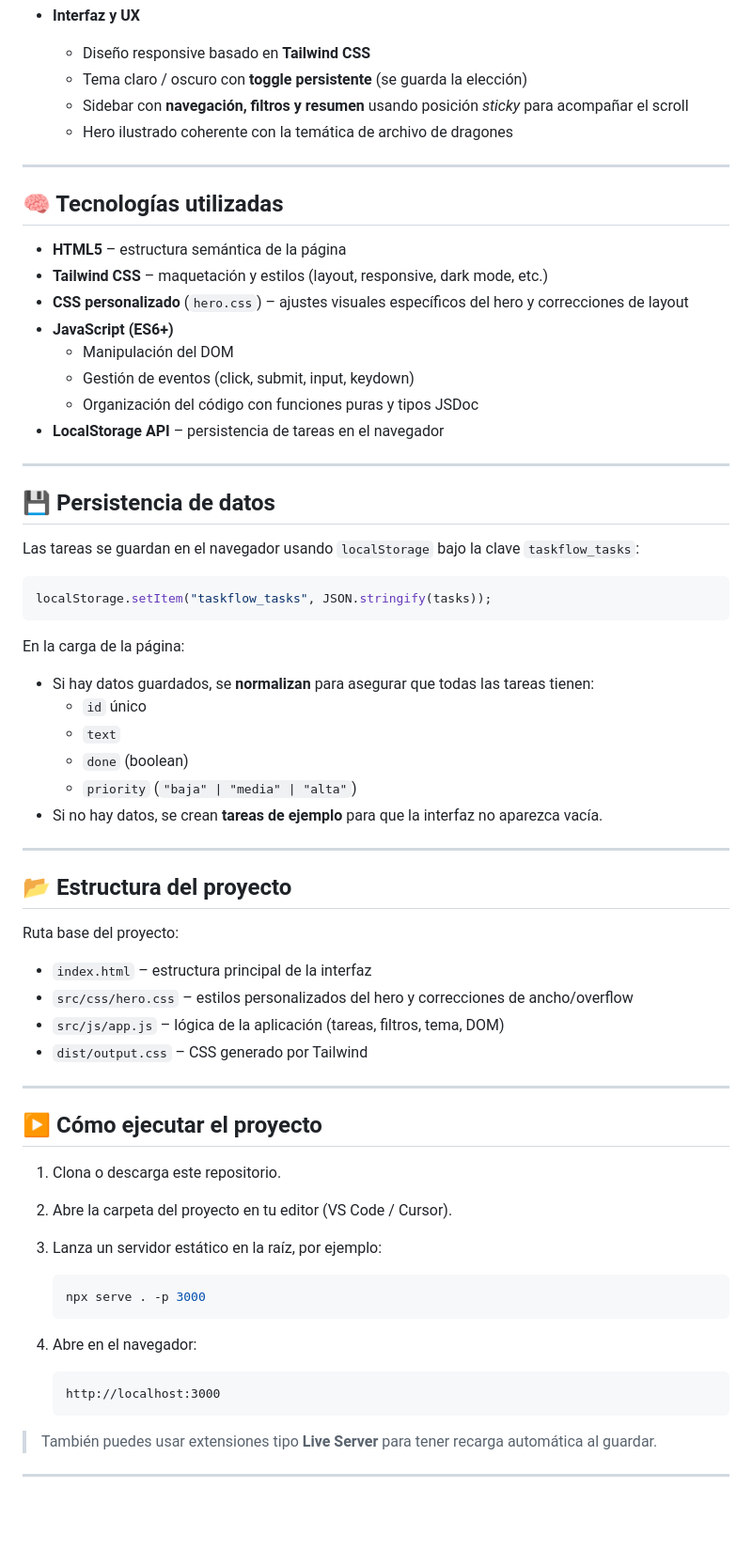
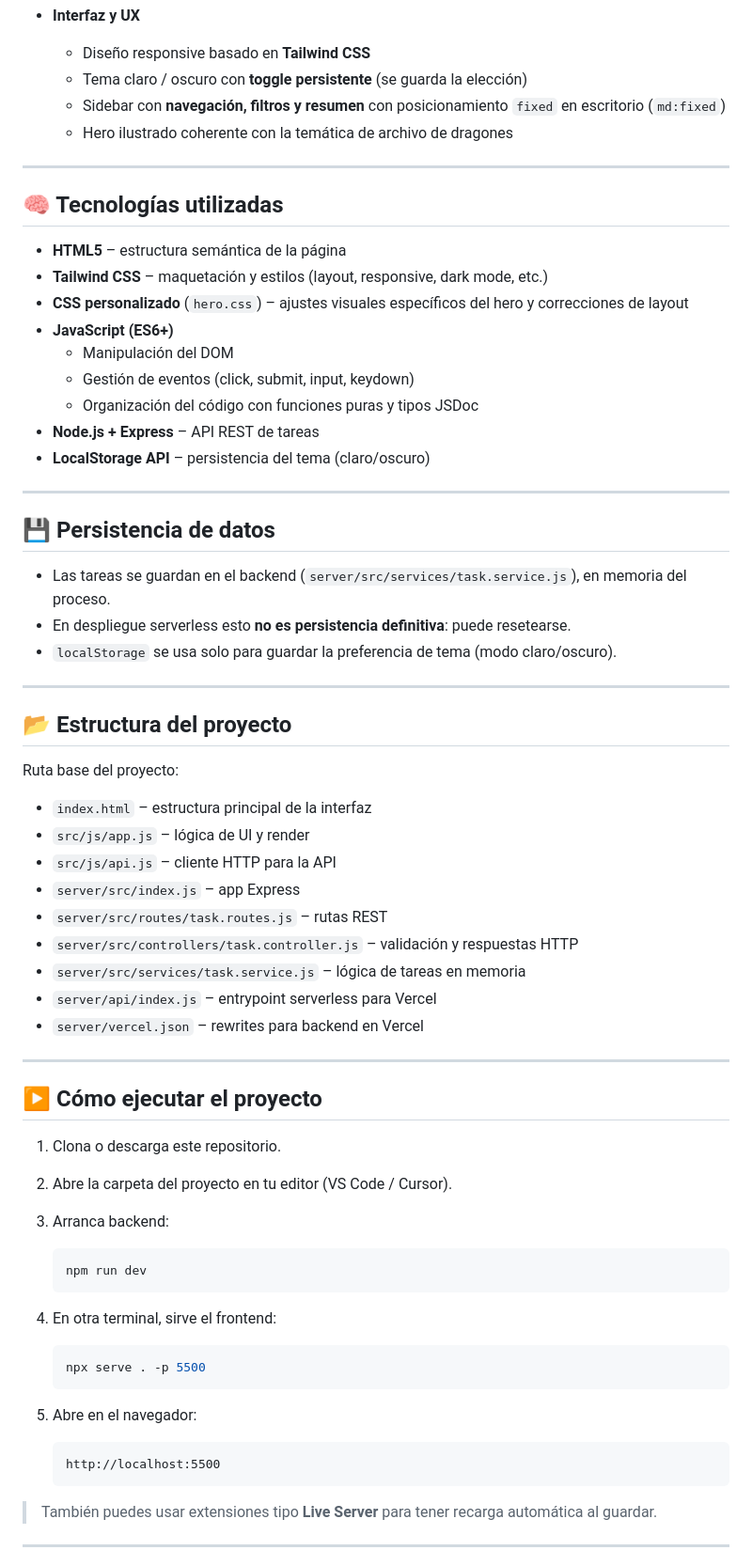
Before and after one commit to beatriztorresgonzalez93/taskflow-project, a Markdown page: README.md, the part around one of its changes. Shown at 94% size. Drawn GitHub-style; blank space fills up the shorter version.

Commit message:
update README to reflect current architecture and behavior
Made-with: Cursor

````diff
--- a/README.md
+++ b/README.md
@@ -31,7 +31,7 @@ Combina una maqueta temática inspirada en *Basgiath War College* con un **gesto
 - **Interfaz y UX**
   - Diseño responsive basado en **Tailwind CSS**
   - Tema claro / oscuro con **toggle persistente** (se guarda la elección)
-  - Sidebar con **navegación, filtros y resumen** usando posición *sticky* para acompañar el scroll
+  - Sidebar con **navegación, filtros y resumen** con posicionamiento `fixed` en escritorio (`md:fixed`)
   - Hero ilustrado coherente con la temática de archivo de dragones
 
 ---
@@ -45,26 +45,16 @@ Combina una maqueta temática inspirada en *Basgiath War College* con un **gesto
   - Manipulación del DOM
   - Gestión de eventos (click, submit, input, keydown)
   - Organización del código con funciones puras y tipos JSDoc
-- **LocalStorage API** – persistencia de tareas en el navegador
+- **Node.js + Express** – API REST de tareas
+- **LocalStorage API** – persistencia del tema (claro/oscuro)
 
 ---
 
 ## 💾 Persistencia de datos
 
-Las tareas se guardan en el navegador usando `localStorage` bajo la clave `taskflow_tasks`:
-
-```js
-localStorage.setItem("taskflow_tasks", JSON.stringify(tasks));
-```
-
-En la carga de la página:
-
-- Si hay datos guardados, se **normalizan** para asegurar que todas las tareas tienen:
-  - `id` único
-  - `text`
-  - `done` (boolean)
-  - `priority` (`"baja" | "media" | "alta"`)
-- Si no hay datos, se crean **tareas de ejemplo** para que la interfaz no aparezca vacía.
+- Las tareas se guardan en el backend (`server/src/services/task.service.js`), en memoria del proceso.
+- En despliegue serverless esto **no es persistencia definitiva**: puede resetearse.
+- `localStorage` se usa solo para guardar la preferencia de tema (modo claro/oscuro).
 
 ---
 
@@ -73,9 +63,14 @@ En la carga de la página:
 Ruta base del proyecto:
 
 - `index.html` – estructura principal de la interfaz
-- `src/css/hero.css` – estilos personalizados del hero y correcciones de ancho/overflow
-- `src/js/app.js` – lógica de la aplicación (tareas, filtros, tema, DOM)
-- `dist/output.css` – CSS generado por Tailwind
+- `src/js/app.js` – lógica de UI y render
+- `src/js/api.js` – cliente HTTP para la API
+- `server/src/index.js` – app Express
+- `server/src/routes/task.routes.js` – rutas REST
+- `server/src/controllers/task.controller.js` – validación y respuestas HTTP
+- `server/src/services/task.service.js` – lógica de tareas en memoria
+- `server/api/index.js` – entrypoint serverless para Vercel
+- `server/vercel.json` – rewrites para backend en Vercel
 
 ---
 
@@ -83,16 +78,22 @@ Ruta base del proyecto:
 
 1. Clona o descarga este repositorio.
 2. Abre la carpeta del proyecto en tu editor (VS Code / Cursor).
-3. Lanza un servidor estático en la raíz, por ejemplo:
+3. Arranca backend:
 
    ```bash
-   npx serve . -p 3000
+   npm run dev
    ```
 
-4. Abre en el navegador:
+4. En otra terminal, sirve el frontend:
+
+   ```bash
+   npx serve . -p 5500
+   ```
+
+5. Abre en el navegador:
 
    ```text
-   http://localhost:3000
+   http://localhost:5500
    ```
 
 > También puedes usar extensiones tipo **Live Server** para tener recarga automática al guardar.
````
Also changed, not shown: other parts of README.md (+46 -2 lines).
